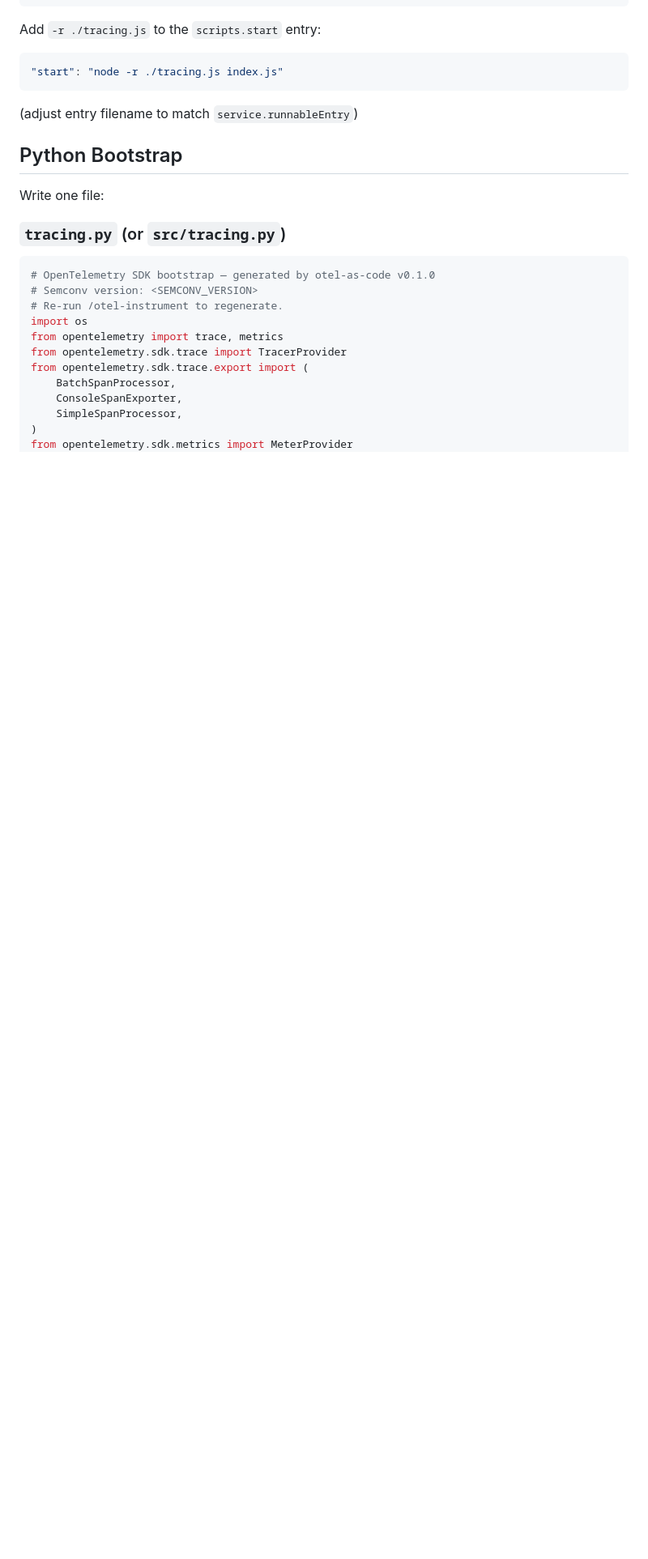
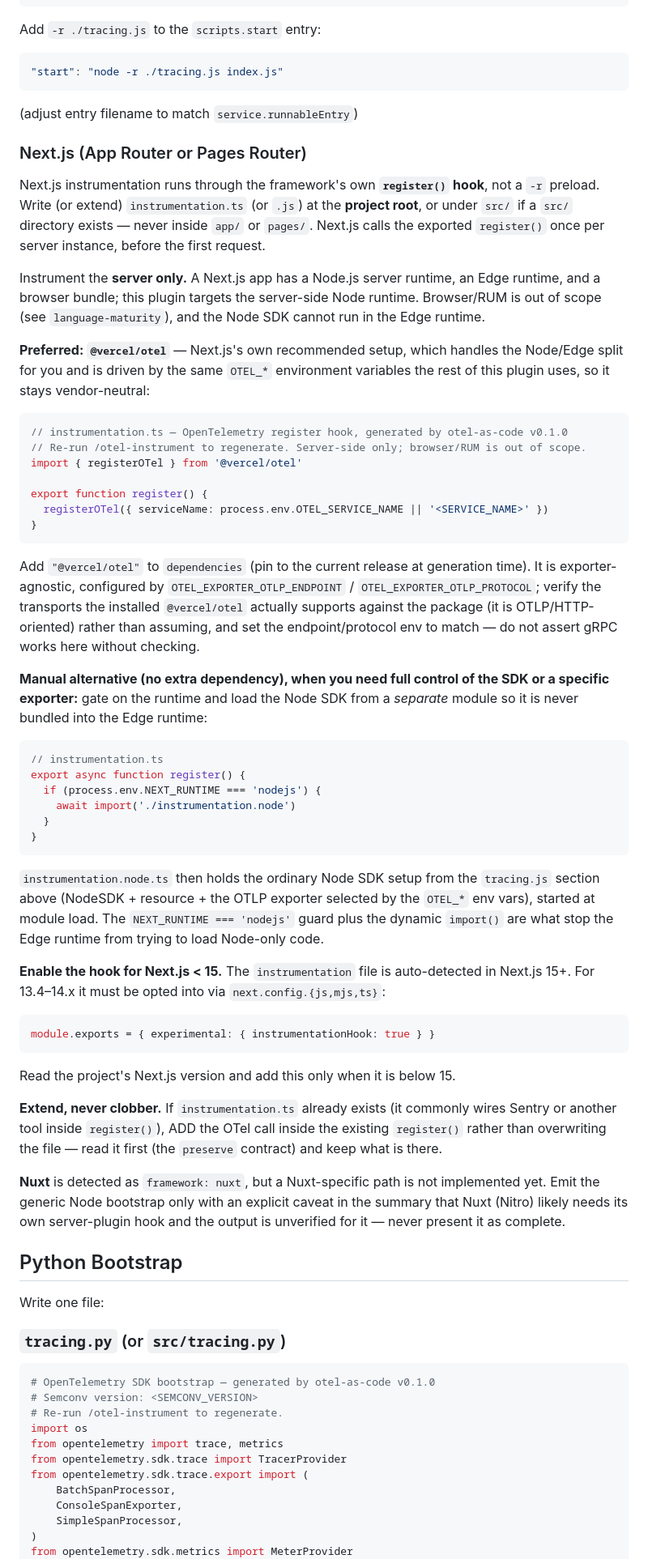
Before and after one commit to radra23/otel-as-code-plugin, a Markdown page: agents/instrumentation-gen.md, the part around one of its changes. Shown at 81% size. GitHub-like rendering; blank space fills up the shorter version.

Commit message:
feat(scanner,instrument): recognize and instrument Next.js correctly (#29)
Dogfooding a Turborepo/Next.js 14 monorepo surfaced two linked gaps: the
scanner's `framework` enum had no Next.js entry (App Router SSR apps fell back
to `other`), and instrumentation-gen had no Next.js path — so it would emit the
generic `-r ./tracing.js` preload, which does not work for Next.js (the
Node/Edge runtime split + bundling means an early top-level require runs in the
wrong runtime or is tree-shaken away).

Scanner (repo-context-scanner.md):
- Extend the `framework` enum with `nextjs` and `nuxt` (both already named in
  the SSR runtime rule) + detection guidance: `nextjs` from a `next` dep plus
  instrumentation.{ts,js}/next.config.*; `nuxt` from a `nuxt` dep/nuxt.config.*.
- The existing browser+server SSR rule now also sets `framework` accordingly,
  and the JSON schema enum is updated.

instrumentation-gen.md:
- New "Next.js" section: instrument via the framework's `register()` hook in
  instrumentation.ts (project root or src/, never app/pages), server-side only
  (Edge runtime can't run the Node SDK; browser/RUM stays out of scope).
  Preferred `@vercel/otel` registerOTel({serviceName}) driven by the same OTEL_*
  env; manual NEXT_RUNTIME==='nodejs'-gated NodeSDK-in-a-separate-module
  alternative; the experimental.instrumentationHook opt-in for Next.js < 15; and
  an extend-don't-clobber rule for a pre-existing instrumentation.ts (e.g Sentry).
- A framework check at the top of the Node.js section routes nextjs away from the
  generic bootstrap. Nuxt is detected but flagged as not-yet-implemented (generic
  bootstrap + explicit caveat) rather than silently emitting wrong code.

Per this file's own rule, exporter-transport specifics of @vercel/otel are left
to verification against the installed package rather than asserted.

````diff
--- a/agents/instrumentation-gen.md
+++ b/agents/instrumentation-gen.md
@@ -271,6 +278,71 @@ Add `-r ./tracing.js` to the `scripts.start` entry:
 "start": "node -r ./tracing.js index.js"
 ```
 (adjust entry filename to match `service.runnableEntry`)
+
+### Next.js (App Router or Pages Router)
+
+Next.js instrumentation runs through the framework's own **`register()` hook**, not a `-r`
+preload. Write (or extend) `instrumentation.ts` (or `.js`) at the **project root**, or under
+`src/` if a `src/` directory exists — never inside `app/` or `pages/`. Next.js calls the exported
+`register()` once per server instance, before the first request.
+
+Instrument the **server only.** A Next.js app has a Node.js server runtime, an Edge runtime, and
+a browser bundle; this plugin targets the server-side Node runtime. Browser/RUM is out of scope
+(see `language-maturity`), and the Node SDK cannot run in the Edge runtime.
+
+**Preferred: `@vercel/otel`** — Next.js's own recommended setup, which handles the Node/Edge split
+for you and is driven by the same `OTEL_*` environment variables the rest of this plugin uses, so
+it stays vendor-neutral:
+
+```typescript
+// instrumentation.ts — OpenTelemetry register hook, generated by otel-as-code v0.1.0
+// Re-run /otel-instrument to regenerate. Server-side only; browser/RUM is out of scope.
+import { registerOTel } from '@vercel/otel'
+
+export function register() {
+  registerOTel({ serviceName: process.env.OTEL_SERVICE_NAME || '<SERVICE_NAME>' })
+}
+```
+
+Add `"@vercel/otel"` to `dependencies` (pin to the current release at generation time). It is
+exporter-agnostic, configured by `OTEL_EXPORTER_OTLP_ENDPOINT` / `OTEL_EXPORTER_OTLP_PROTOCOL`;
+verify the transports the installed `@vercel/otel` actually supports against the package (it is
+OTLP/HTTP-oriented) rather than assuming, and set the endpoint/protocol env to match — do not
+assert gRPC works here without checking.
+
+**Manual alternative (no extra dependency), when you need full control of the SDK or a specific
+exporter:** gate on the runtime and load the Node SDK from a *separate* module so it is never
+bundled into the Edge runtime:
+
+```typescript
+// instrumentation.ts
+export async function register() {
+  if (process.env.NEXT_RUNTIME === 'nodejs') {
+    await import('./instrumentation.node')
+  }
+}
+```
+
+`instrumentation.node.ts` then holds the ordinary Node SDK setup from the `tracing.js` section
+above (NodeSDK + resource + the OTLP exporter selected by the `OTEL_*` env vars), started at
+module load. The `NEXT_RUNTIME === 'nodejs'` guard plus the dynamic `import()` are what stop the
+Edge runtime from trying to load Node-only code.
+
+**Enable the hook for Next.js < 15.** The `instrumentation` file is auto-detected in Next.js 15+.
+For 13.4–14.x it must be opted into via `next.config.{js,mjs,ts}`:
+```javascript
+module.exports = { experimental: { instrumentationHook: true } }
+```
+Read the project's Next.js version and add this only when it is below 15.
+
+**Extend, never clobber.** If `instrumentation.ts` already exists (it commonly wires Sentry or
+another tool inside `register()`), ADD the OTel call inside the existing `register()` rather than
+overwriting the file — read it first (the `preserve` contract) and keep what is there.
+
+**Nuxt** is detected as `framework: nuxt`, but a Nuxt-specific path is not implemented yet. Emit
+the generic Node bootstrap only with an explicit caveat in the summary that Nuxt (Nitro) likely
+needs its own server-plugin hook and the output is unverified for it — never present it as
+complete.
 
 ## Python Bootstrap
 
````
Also changed, not shown: other parts of agents/instrumentation-gen.md (+7 -0 lines), agents/repo-context-scanner.md (+11 -3 lines).
